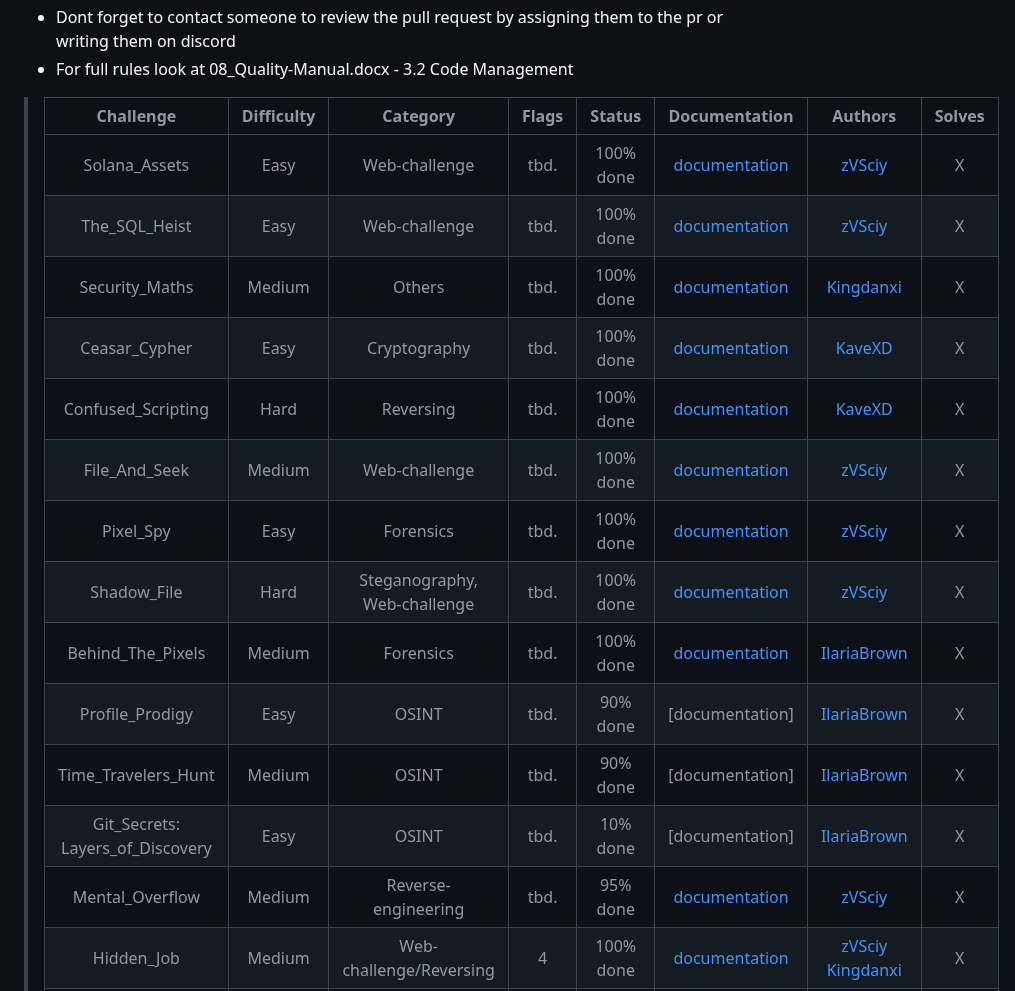
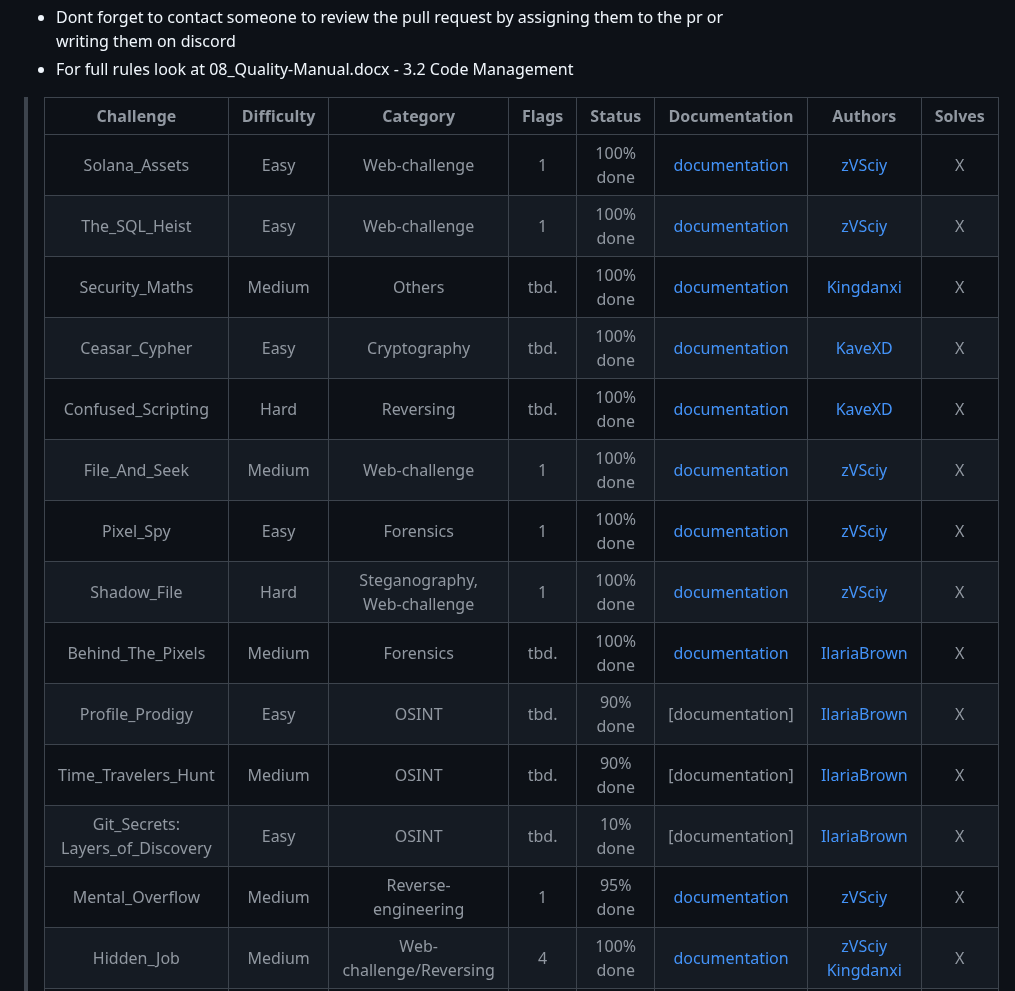
Before and after one commit to CTF-FlagFrenzy/challenges, a Markdown page: README.md, the part around the change. Drawn GitHub-style.

Commit message:
Update README.md
Signed-off-by: zVSciy <88750044+zVSciy@users.noreply.github.com>

```diff
--- a/README.md
+++ b/README.md
@@ -10,19 +10,19 @@
 
 > | Challenge | Difficulty | Category | Flags | Status | Documentation | Authors | Solves |
 > |:--------: | :--------: | :------: | :------: | :----: | :-----------: | :-----: | :----: |
-> | Solana_Assets | Easy | Web-challenge | tbd. | 100% done | [documentation](https://github.com/CTF-FlagFrenzy/challenges/blob/main/Solana_Assets/solana_assets.md) |  [zVSciy](https://github.com/zVSciy) | X |
-> | The_SQL_Heist | Easy | Web-challenge | tbd. | 100% done | [documentation](https://github.com/CTF-FlagFrenzy/challenges/blob/main/The_SQL_Heist/The_SQL_Heist.md) | [zVSciy](https://github.com/zVSciy) | X |
+> | Solana_Assets | Easy | Web-challenge | 1 | 100% done | [documentation](https://github.com/CTF-FlagFrenzy/challenges/blob/main/Solana_Assets/solana_assets.md) |  [zVSciy](https://github.com/zVSciy) | X |
+> | The_SQL_Heist | Easy | Web-challenge | 1 | 100% done | [documentation](https://github.com/CTF-FlagFrenzy/challenges/blob/main/The_SQL_Heist/The_SQL_Heist.md) | [zVSciy](https://github.com/zVSciy) | X |
 > | Security_Maths | Medium | Others | tbd. | 100% done | [documentation](https://github.com/CTF-FlagFrenzy/challenges/blob/main/Security_Maths/Technical_Guide_SecurityMaths.md) | [Kingdanxi](https://github.com/kingdanxi) | X |
 > | Ceasar_Cypher | Easy | Cryptography | tbd. | 100% done | [documentation](https://github.com/CTF-FlagFrenzy/challenges/blob/main/Ceasar_Cipher/ceasar_cipher.md) | [KaveXD](https://github.com/KaveXD) | X |
 > | Confused_Scripting | Hard | Reversing | tbd. | 100% done | [documentation](https://github.com/CTF-FlagFrenzy/challenges/blob/main/Confused_Scripting/confused_scripting.md) | [KaveXD](https://github.com/KaveXD) | X |
-> | File_And_Seek | Medium | Web-challenge | tbd. | 100% done | [documentation](https://github.com/CTF-FlagFrenzy/challenges/blob/main/File_And_Seek/File_And_Seek.md) | [zVSciy](https://github.com/zVSciy) | X |
-> | Pixel_Spy | Easy | Forensics | tbd. | 100% done | [documentation](https://github.com/CTF-FlagFrenzy/challenges/blob/main/Pixel_Spy/Pixel_Spy.md) | [zVSciy](https://github.com/zVSciy) | X |
-> | Shadow_File | Hard | Steganography, Web-challenge | tbd. | 100% done | [documentation](https://github.com/CTF-FlagFrenzy/challenges/blob/main/Shadow_File/Shadow_File.md) | [zVSciy](https://github.com/zVSciy) | X |
+> | File_And_Seek | Medium | Web-challenge | 1 | 100% done | [documentation](https://github.com/CTF-FlagFrenzy/challenges/blob/main/File_And_Seek/File_And_Seek.md) | [zVSciy](https://github.com/zVSciy) | X |
+> | Pixel_Spy | Easy | Forensics | 1 | 100% done | [documentation](https://github.com/CTF-FlagFrenzy/challenges/blob/main/Pixel_Spy/Pixel_Spy.md) | [zVSciy](https://github.com/zVSciy) | X |
+> | Shadow_File | Hard | Steganography, Web-challenge | 1 | 100% done | [documentation](https://github.com/CTF-FlagFrenzy/challenges/blob/main/Shadow_File/Shadow_File.md) | [zVSciy](https://github.com/zVSciy) | X |
 > | Behind_The_Pixels | Medium | Forensics | tbd. | 100% done | [documentation](https://github.com/CTF-FlagFrenzy/challenges/blob/main/Behind_The_Pixels/behind_the_pixels.md) | [IlariaBrown](https://github.com/IlariaBrown) | X |
 > | Profile_Prodigy | Easy | OSINT | tbd. | 90% done | [documentation] | [IlariaBrown](https://github.com/IlariaBrown) | X |
 > | Time_Travelers_Hunt | Medium | OSINT | tbd. | 90% done | [documentation] | [IlariaBrown](https://github.com/IlariaBrown) | X |
 > | Git_Secrets: Layers_of_Discovery | Easy | OSINT | tbd. | 10% done | [documentation] | [IlariaBrown](https://github.com/IlariaBrown) | X |
-> | Mental_Overflow | Medium | Reverse-engineering | tbd. | 95% done | [documentation](https://github.com/CTF-FlagFrenzy/challenges/blob/main/Mental_Overflow/Mental_Overflow.md) | [zVSciy](https://github.com/zVSciy) | X |
+> | Mental_Overflow | Medium | Reverse-engineering | 1 | 95% done | [documentation](https://github.com/CTF-FlagFrenzy/challenges/blob/main/Mental_Overflow/Mental_Overflow.md) | [zVSciy](https://github.com/zVSciy) | X |
 > | Hidden_Job | Medium | Web-challenge/Reversing | 4 | 100% done | [documentation](https://github.com/CTF-FlagFrenzy/challenges/blob/main/Hidden_Job/Hidden_Job.md) | [zVSciy](https://github.com/zVSciy) [Kingdanxi](https://github.com/kingdanxi) | X |
 > | Binary_Puzzeling | Medium | Cryptography | tbd. | 100% done | [documentation](https://github.com/CTF-FlagFrenzy/challenges/blob/main/Binary_Puzzeling/Binary_Puzzeling.md) | [KaveXD](https://github.com/KaveXD) | X |
 > | Checking_Encryption | Hard | Cryptography | tbd. | 100% done | [documentation](https://github.com/CTF-FlagFrenzy/challenges/blob/main/Checking_Encryption/Checking_Encryption.md) | [KaveXD](https://github.com/KaveXD) | X |
```
